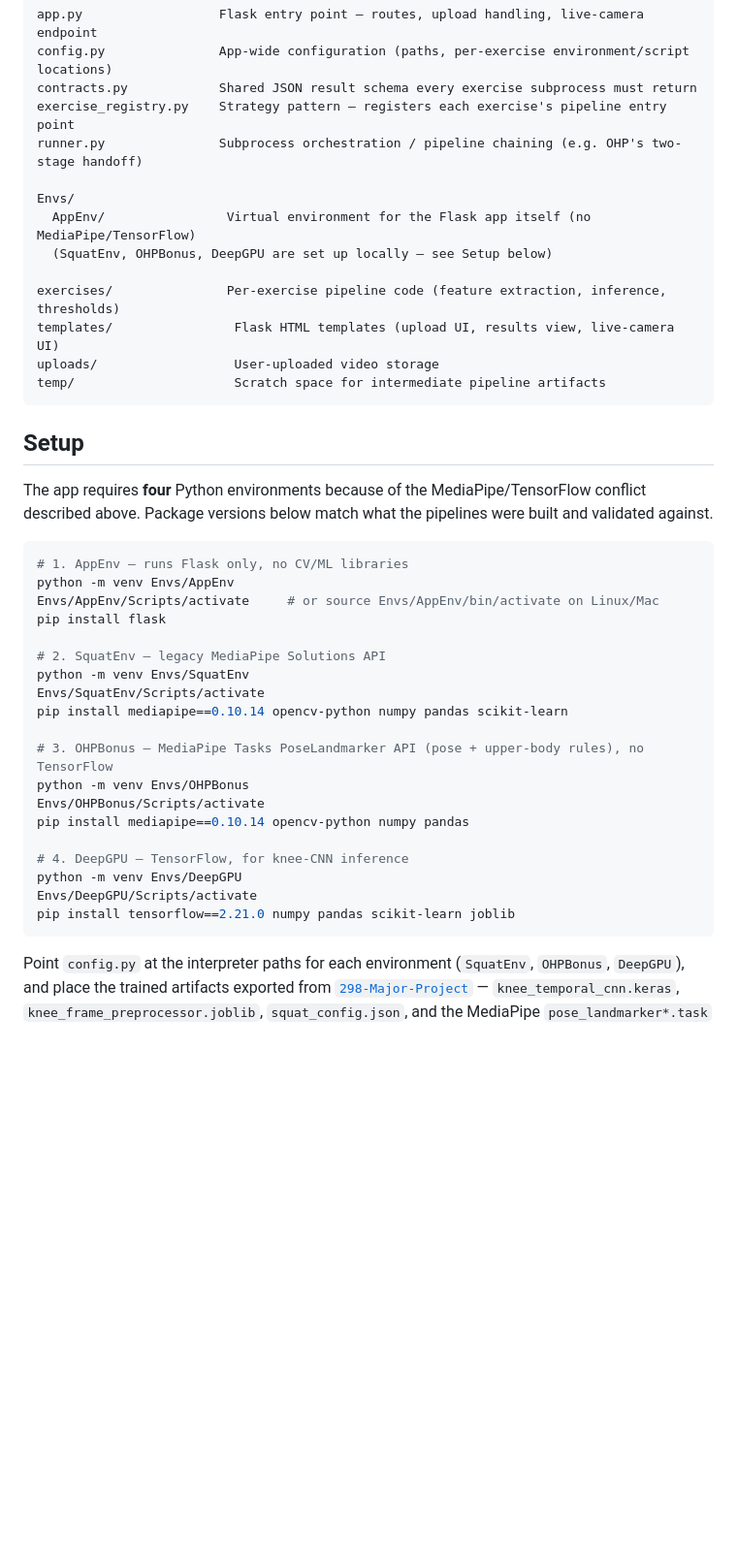
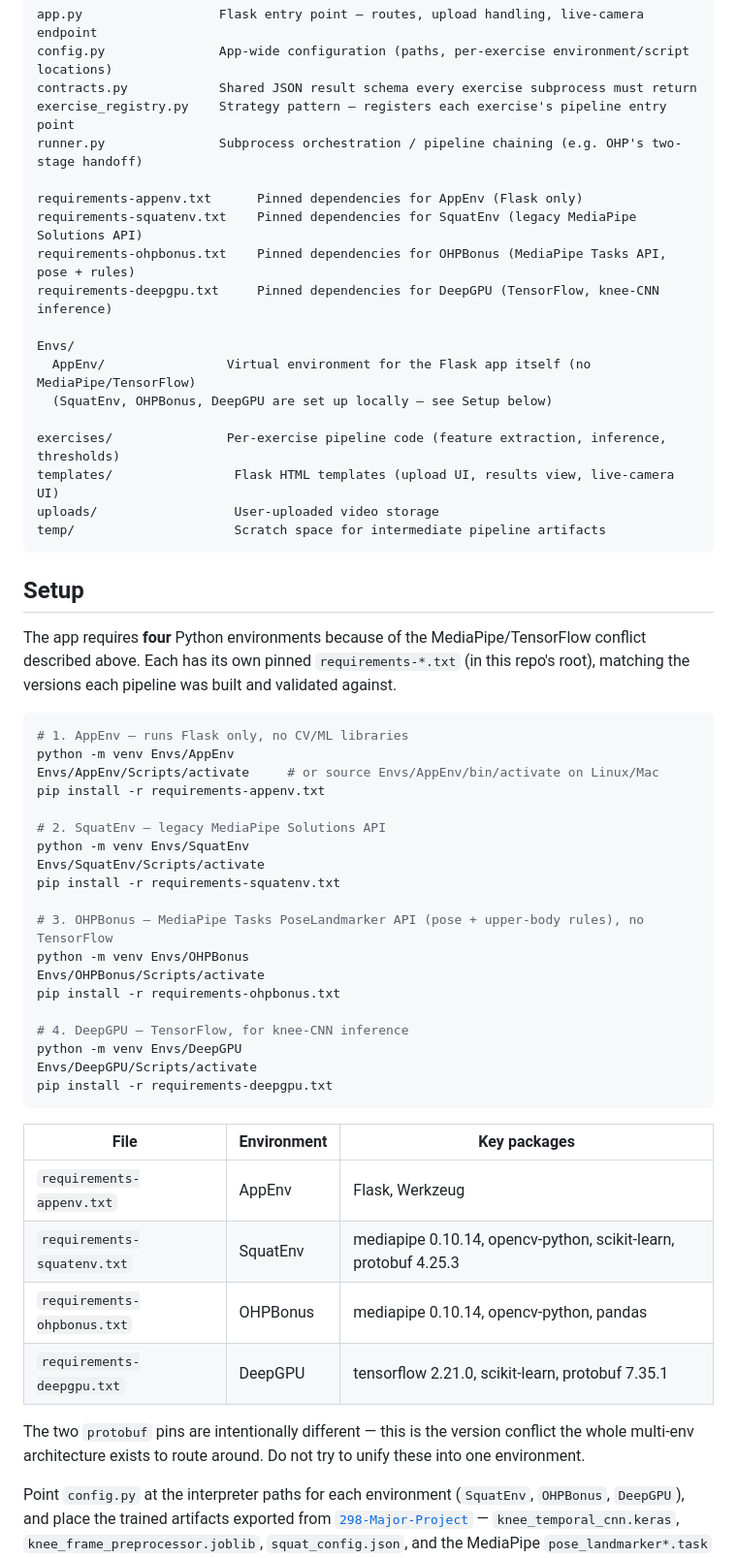
Before and after one commit to ritvik-123/LiftFormVision, a Markdown page: README.md, the part around the change. Shown at 97% size. Drawn GitHub-style; blank space fills up the shorter version.

Commit message:
Update README with environment requirements and setup
Added pinned dependency files for different Python environments and updated setup instructions accordingly.

````diff
--- a/README.md
+++ b/README.md
@@ -74,6 +74,11 @@ contracts.py            Shared JSON result schema every exercise subprocess must
 exercise_registry.py    Strategy pattern — registers each exercise's pipeline entry point
 runner.py               Subprocess orchestration / pipeline chaining (e.g. OHP's two-stage handoff)
 
+requirements-appenv.txt      Pinned dependencies for AppEnv (Flask only)
+requirements-squatenv.txt    Pinned dependencies for SquatEnv (legacy MediaPipe Solutions API)
+requirements-ohpbonus.txt    Pinned dependencies for OHPBonus (MediaPipe Tasks API, pose + rules)
+requirements-deepgpu.txt     Pinned dependencies for DeepGPU (TensorFlow, knee-CNN inference)
+
 Envs/
   AppEnv/                Virtual environment for the Flask app itself (no MediaPipe/TensorFlow)
   (SquatEnv, OHPBonus, DeepGPU are set up locally — see Setup below)
@@ -86,29 +91,38 @@ temp/                     Scratch space for intermediate pipeline artifacts
 
 ## Setup
 
-The app requires **four** Python environments because of the MediaPipe/TensorFlow conflict described above. Package versions below match what the pipelines were built and validated against.
+The app requires **four** Python environments because of the MediaPipe/TensorFlow conflict described above. Each has its own pinned `requirements-*.txt` (in this repo's root), matching the versions each pipeline was built and validated against.
 
 ```bash
 # 1. AppEnv — runs Flask only, no CV/ML libraries
 python -m venv Envs/AppEnv
 Envs/AppEnv/Scripts/activate     # or source Envs/AppEnv/bin/activate on Linux/Mac
-pip install flask
+pip install -r requirements-appenv.txt
 
 # 2. SquatEnv — legacy MediaPipe Solutions API
 python -m venv Envs/SquatEnv
 Envs/SquatEnv/Scripts/activate
-pip install mediapipe==0.10.14 opencv-python numpy pandas scikit-learn
+pip install -r requirements-squatenv.txt
 
 # 3. OHPBonus — MediaPipe Tasks PoseLandmarker API (pose + upper-body rules), no TensorFlow
 python -m venv Envs/OHPBonus
 Envs/OHPBonus/Scripts/activate
-pip install mediapipe==0.10.14 opencv-python numpy pandas
+pip install -r requirements-ohpbonus.txt
 
 # 4. DeepGPU — TensorFlow, for knee-CNN inference
 python -m venv Envs/DeepGPU
 Envs/DeepGPU/Scripts/activate
-pip install tensorflow==2.21.0 numpy pandas scikit-learn joblib
+pip install -r requirements-deepgpu.txt
 ```
+
+| File | Environment | Key packages |
+|---|---|---|
+| `requirements-appenv.txt` | AppEnv | Flask, Werkzeug |
+| `requirements-squatenv.txt` | SquatEnv | mediapipe 0.10.14, opencv-python, scikit-learn, protobuf 4.25.3 |
+| `requirements-ohpbonus.txt` | OHPBonus | mediapipe 0.10.14, opencv-python, pandas |
+| `requirements-deepgpu.txt` | DeepGPU | tensorflow 2.21.0, scikit-learn, protobuf 7.35.1 |
+
+The two `protobuf` pins are intentionally different — this is the version conflict the whole multi-env architecture exists to route around. Do not try to unify these into one environment.
 
 Point `config.py` at the interpreter paths for each environment (`SquatEnv`, `OHPBonus`, `DeepGPU`), and place the trained artifacts exported from [`298-Major-Project`](https://github.com/ritvik-123/298-Major-Project) — `knee_temporal_cnn.keras`, `knee_frame_preprocessor.joblib`, `squat_config.json`, and the MediaPipe `pose_landmarker*.task` files — under the relevant `exercises/<exercise>/models/` directory.
 
````
